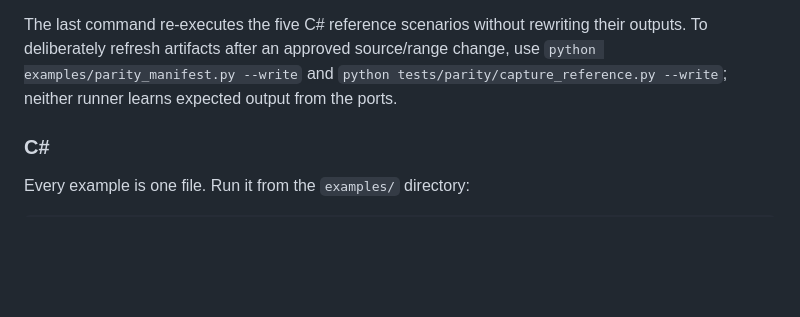
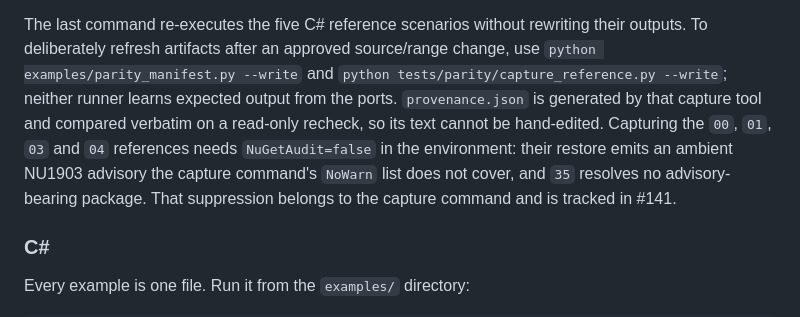
Before and after one commit to matthewcorven/github-copilot-sdk-durable, a Markdown page: README.md, the part around the change. Drawn GitHub-style; blank space fills up the shorter version.

```diff
--- a/README.md
+++ b/README.md
@@ -170,7 +170,12 @@ The last command re-executes the five C# reference scenarios without rewriting t
 outputs. To deliberately refresh artifacts after an approved source/range change, use
 `python examples/parity_manifest.py --write` and
 `python tests/parity/capture_reference.py --write`; neither runner learns expected
-output from the ports.
+output from the ports. `provenance.json` is generated by that capture tool and compared
+verbatim on a read-only recheck, so its text cannot be hand-edited. Capturing the `00`,
+`01`, `03` and `04` references needs `NuGetAudit=false` in the environment: their restore
+emits an ambient NU1903 advisory the capture command's `NoWarn` list does not cover, and
+`35` resolves no advisory-bearing package. That suppression belongs to the capture command
+and is tracked in #141.
 
 ### C#
 
```
Also changed, not shown: docs/DESIGN.md (+8 -6 lines).
